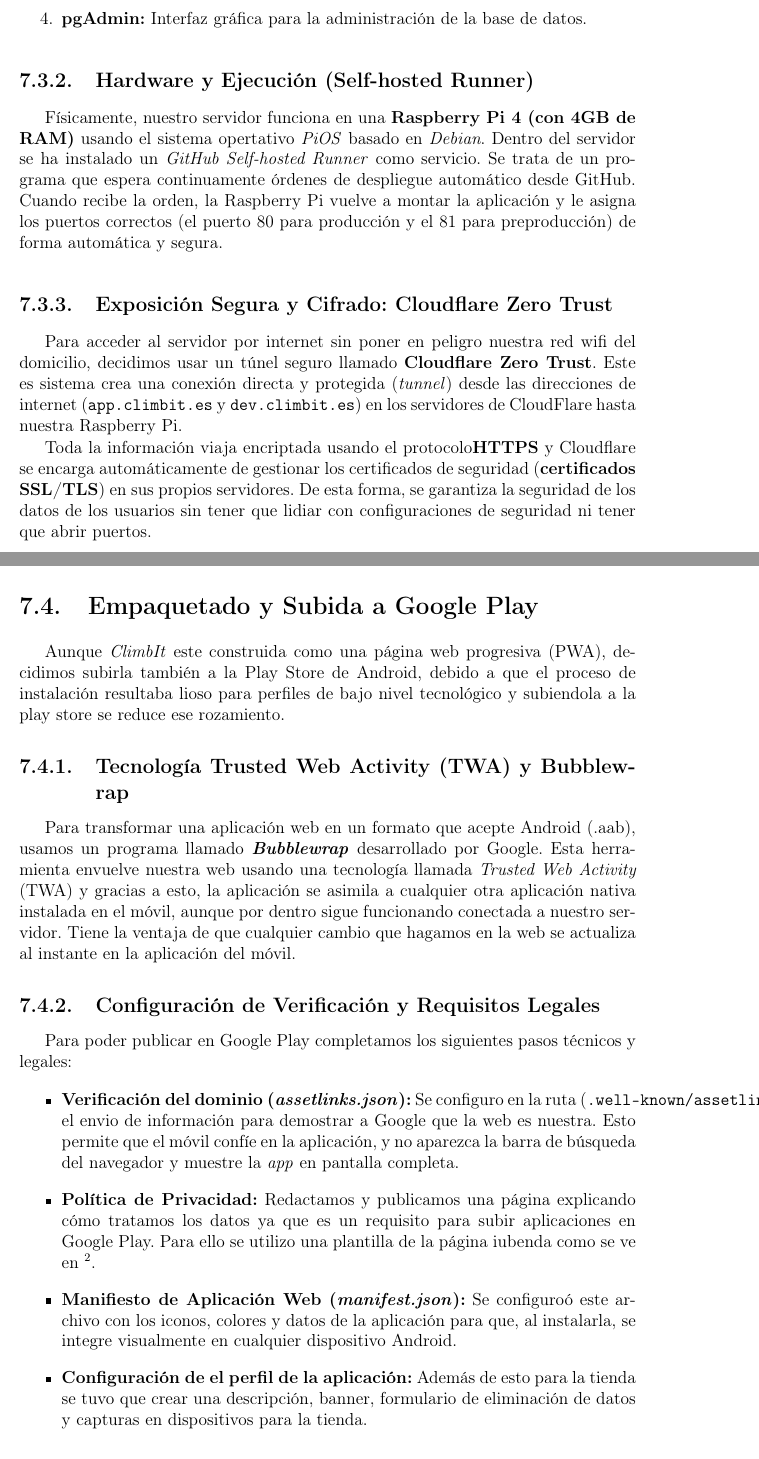
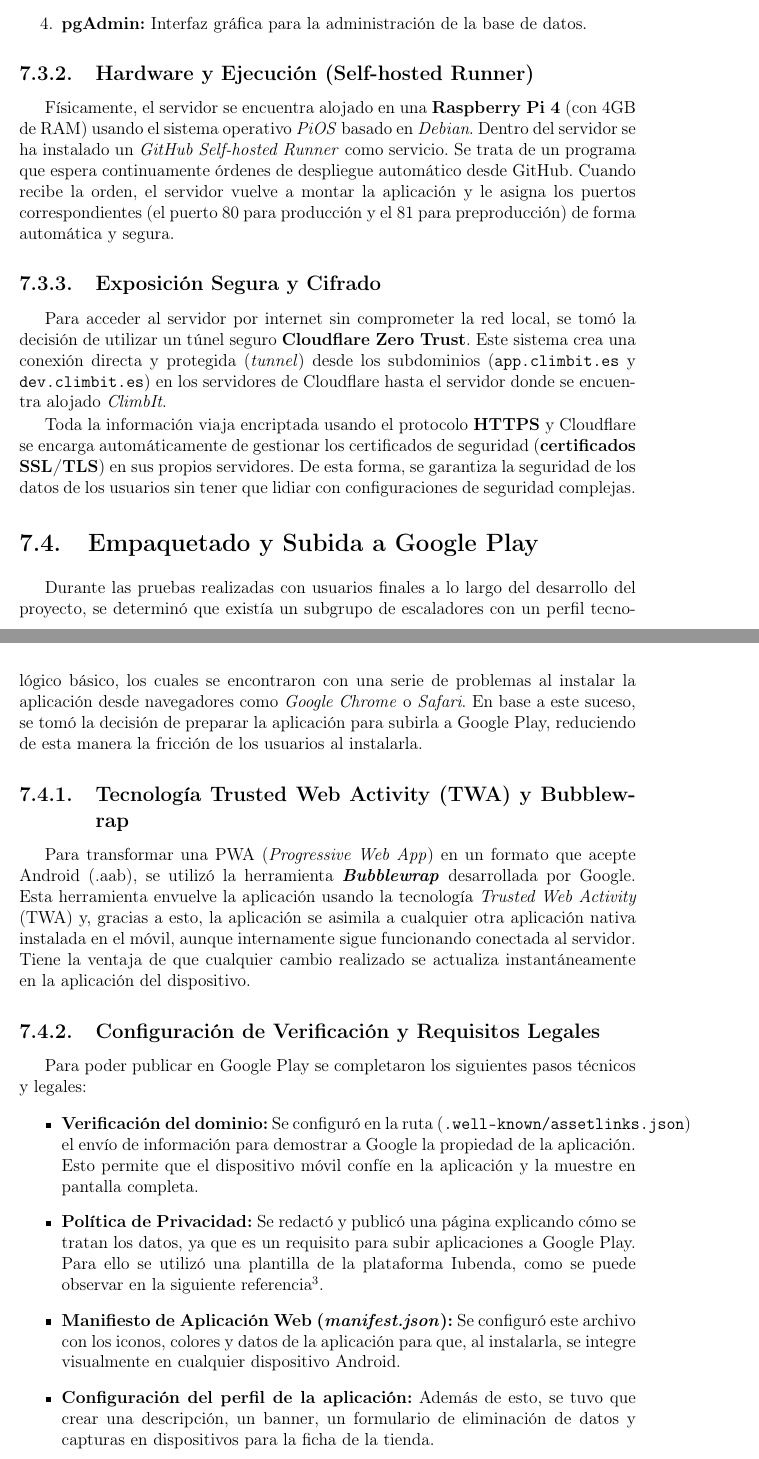
Before and after one commit to melendo/memoriaclimbit, a LaTeX book (MemoriaClimbIt.tex, which reads Capitulos/7_CI_CD.tex): two parts of pages 85 and 86 of 102 before the commit and two parts of pages 85 and 86 of 100 after it, joined at a grey line, cut so that both start at the same text. Compiled offline with pdfLaTeX; a LaTeX package or settings file that is missing is left out.

Commit message:
Capitulo 7 termiando

```diff
--- a/Capitulos/7_CI_CD.tex
+++ b/Capitulos/7_CI_CD.tex
@@ -82,47 +60,33 @@
 
 \subsection{Hardware y Ejecución (Self-hosted Runner)}
 
-Físicamente, nuestro servidor funciona en una \textbf{Raspberry Pi 4 (con 4GB de RAM)} usando el sistema opertativo \textit{PiOS} basado en
-\textit{Debian}. Dentro del servidor se ha instalado un \textit{GitHub Self-hosted Runner} como servicio. Se trata de un programa que espera continuamente
-órdenes de despliegue automático desde GitHub. Cuando recibe la orden, la Raspberry Pi vuelve a montar la aplicación y le asigna los puertos
-correctos (el puerto 80 para producción y el 81 para preproducción) de forma automática y segura.
+Físicamente, el servidor se encuentra alojado en una \textbf{Raspberry Pi 4} (con 4GB de RAM) usando el sistema operativo \textit{PiOS} basado en \textit{Debian}. Dentro del servidor se ha instalado un \textit{GitHub Self-hosted Runner} como servicio. Se trata de un programa que espera continuamente órdenes de despliegue automático desde GitHub. Cuando recibe la orden, el servidor vuelve a montar la aplicación y le asigna los puertos correspondientes (el puerto 80 para producción y el 81 para preproducción) de forma automática y segura.
 
-\subsection{Exposición Segura y Cifrado: Cloudflare Zero Trust}
+\subsection{Exposición Segura y Cifrado}
 
-Para acceder al servidor por internet sin poner en peligro nuestra red wifi del domicilio, decidimos usar un túnel seguro
-llamado \textbf{Cloudflare Zero Trust}. Este es sistema crea una conexión directa y protegida (\textit{tunnel}) desde las direcciones de internet (\texttt{app.climbit.es}
-y \texttt{dev.climbit.es}) en los servidores de CloudFlare hasta nuestra Raspberry Pi.
+Para acceder al servidor por internet sin comprometer la red local, se tomó la decisión de utilizar un túnel seguro \textbf{Cloudflare Zero Trust}. Este sistema crea una conexión directa y protegida (\textit{tunnel}) desde los subdominios (\texttt{app.climbit.es} y \texttt{dev.climbit.es}) en los servidores de Cloudflare hasta el servidor donde se encuentra alojado \textit{ClimbIt}.
 
-Toda la información viaja encriptada usando el protocolo\textbf{HTTPS} y Cloudflare se encarga automáticamente de gestionar los certificados de
-seguridad (\textbf{certificados SSL/TLS}) en sus propios servidores. De esta forma, se garantiza la seguridad de los datos de los usuarios
-sin tener que lidiar con configuraciones de seguridad ni tener que abrir puertos.
+Toda la información viaja encriptada usando el protocolo \textbf{HTTPS} y Cloudflare se encarga automáticamente de gestionar los certificados de seguridad (\textbf{certificados SSL/TLS}) en sus propios servidores. De esta forma, se garantiza la seguridad de los datos de los usuarios sin tener que lidiar con configuraciones de seguridad complejas.
 
 \section{Empaquetado y Subida a Google Play}
 
-Aunque \textit{ClimbIt} este construida como una página web progresiva (PWA), decidimos subirla también a la Play Store de Android, debido
-a que el proceso de instalación resultaba lioso para perfiles de bajo nivel tecnológico y subiendola a la play store se reduce ese rozamiento.
+Durante las pruebas realizadas con usuarios finales a lo largo del desarrollo del proyecto, se determinó que existía un subgrupo de escaladores con un perfil tecnológico básico, los cuales se encontraron con una serie de problemas al instalar la aplicación desde navegadores como \textit{Google Chrome} o \textit{Safari}. En base a este suceso, se tomó la decisión de preparar la aplicación para subirla a Google Play, reduciendo de esta manera la fricción de los usuarios al instalarla.
 
 \subsection{Tecnología Trusted Web Activity (TWA) y Bubblewrap}
 
-Para transformar una aplicación web en un formato que acepte Android (.aab), usamos un programa llamado
-\textbf{\textit{Bubblewrap}} desarrollado por Google. Esta herramienta envuelve nuestra web usando una tecnología llamada
-\textit{Trusted Web Activity} (TWA) y gracias a esto, la aplicación se asimila a cualquier otra aplicación nativa instalada en el móvil,
-aunque por dentro sigue funcionando conectada a nuestro servidor. Tiene la ventaja de que cualquier cambio que hagamos en la web se actualiza al
-instante en la aplicación del móvil.
+Para transformar una PWA (\textit{Progressive Web App}) en un formato que acepte Android (.aab), se utilizó la herramienta \textbf{\textit{Bubblewrap}} desarrollada por Google. Esta herramienta envuelve la aplicación usando la tecnología \textit{Trusted Web Activity} (TWA) y, gracias a esto, la aplicación se asimila a cualquier otra aplicación nativa instalada en el móvil, aunque internamente sigue funcionando conectada al servidor. Tiene la ventaja de que cualquier cambio realizado se actualiza instantáneamente en la aplicación del dispositivo.
 
 \subsection{Configuración de Verificación y Requisitos Legales}
 
-Para poder publicar en Google Play completamos los siguientes pasos técnicos y legales:
+Para poder publicar en Google Play se completaron los siguientes pasos técnicos y legales:
 \begin{itemize}
-    \item \textbf{Verificación del dominio (\textit{assetlinks.json}):} Se configuro en la ruta (\texttt{.well-known/assetlinks.json}) el
-    envio de información para demostrar a Google que la web es nuestra. Esto permite que el móvil
-    confíe en la aplicación, y no aparezca la barra de búsqueda del navegador y muestre la \textit{app} en pantalla completa.
-    \item \textbf{Política de Privacidad:} Redactamos y publicamos una página explicando cómo tratamos los datos ya que es un requisito para subir
-    aplicaciones en Google Play. Para ello se utilizo una plantilla de la página iubenda como se ve en \footnote{https://www.iubenda.com/privacy-policy/86624965}.
-    \item \textbf{Manifiesto de Aplicación Web (\textit{manifest.json}):} Se configuroó este archivo con los iconos, colores y
-    datos de la aplicación para que, al instalarla, se integre visualmente en cualquier dispositivo Android.
-    \item \textbf{Configuración de el perfil de la aplicación:} Además de esto para la tienda se tuvo que crear una descripción, banner, formulario
-    de eliminación de datos y capturas en dispositivos para la tienda.
+    \item \textbf{Verificación del dominio:} Se configuró en la ruta (\texttt{.well-known/assetlinks.json}) el envío de información para demostrar a Google la propiedad de la aplicación. Esto permite que el dispositivo móvil confíe en la aplicación y la muestre en pantalla completa.
+
+    \item \textbf{Política de Privacidad:} Se redactó y publicó una página explicando cómo se tratan los datos, ya que es un requisito para subir aplicaciones a Google Play. Para ello se utilizó una plantilla de la plataforma Iubenda, como se puede observar en la siguiente referencia\footnote{Política de privacidad: https://www.iubenda.com/privacy-policy/86624965}.
+
+    \item \textbf{Manifiesto de Aplicación Web (\textit{manifest.json}):} Se configuró este archivo con los iconos, colores y datos de la aplicación para que, al instalarla, se integre visualmente en cualquier dispositivo Android.
+
+    \item \textbf{Configuración del perfil de la aplicación:} Además de esto, se tuvo que crear una descripción, un banner, un formulario de eliminación de datos y capturas en dispositivos para la ficha de la tienda.
 \end{itemize}
 
 \subsection{Fase de Lanzamiento: Prueba Cerrada}
```
Also changed, not shown: Capitulos/7_CI_CD.tex (64 more changed lines).
